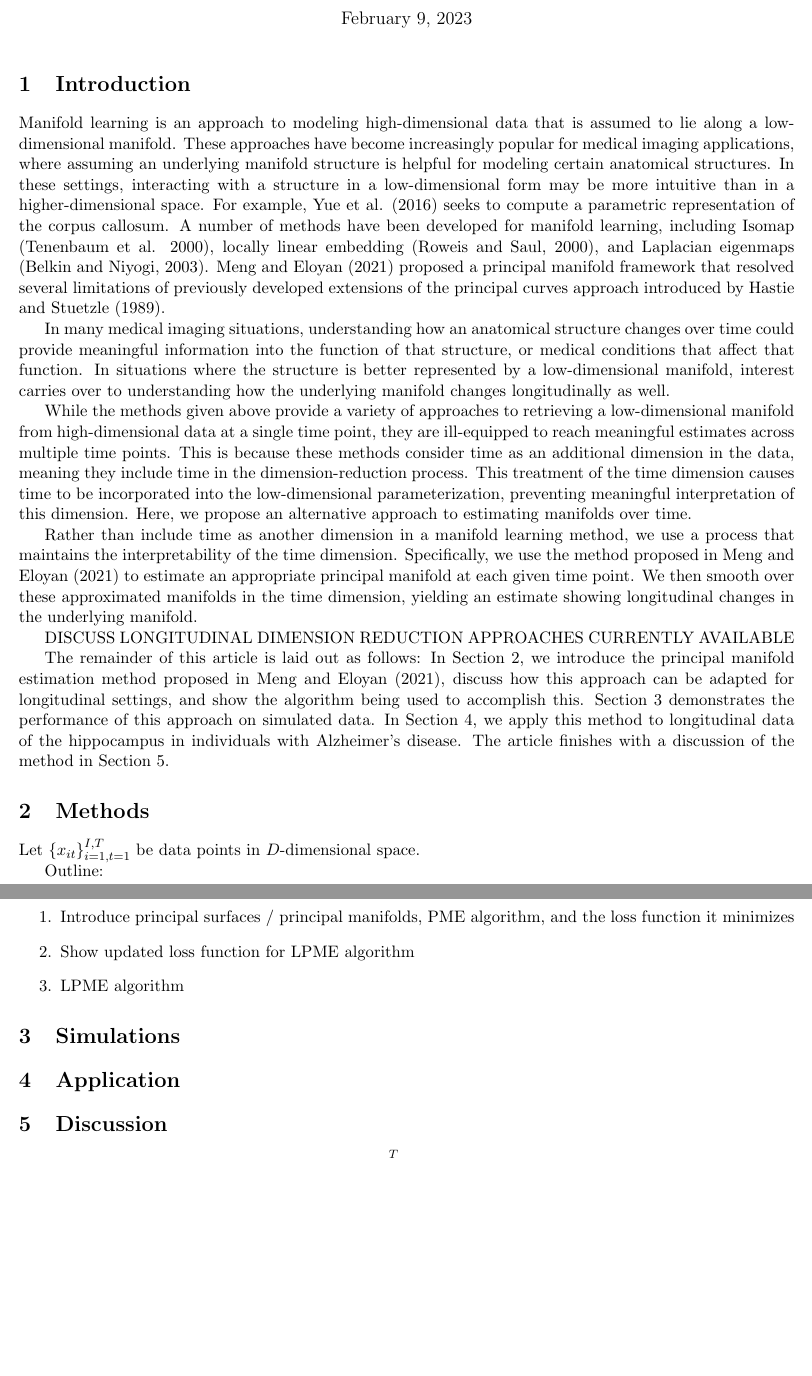
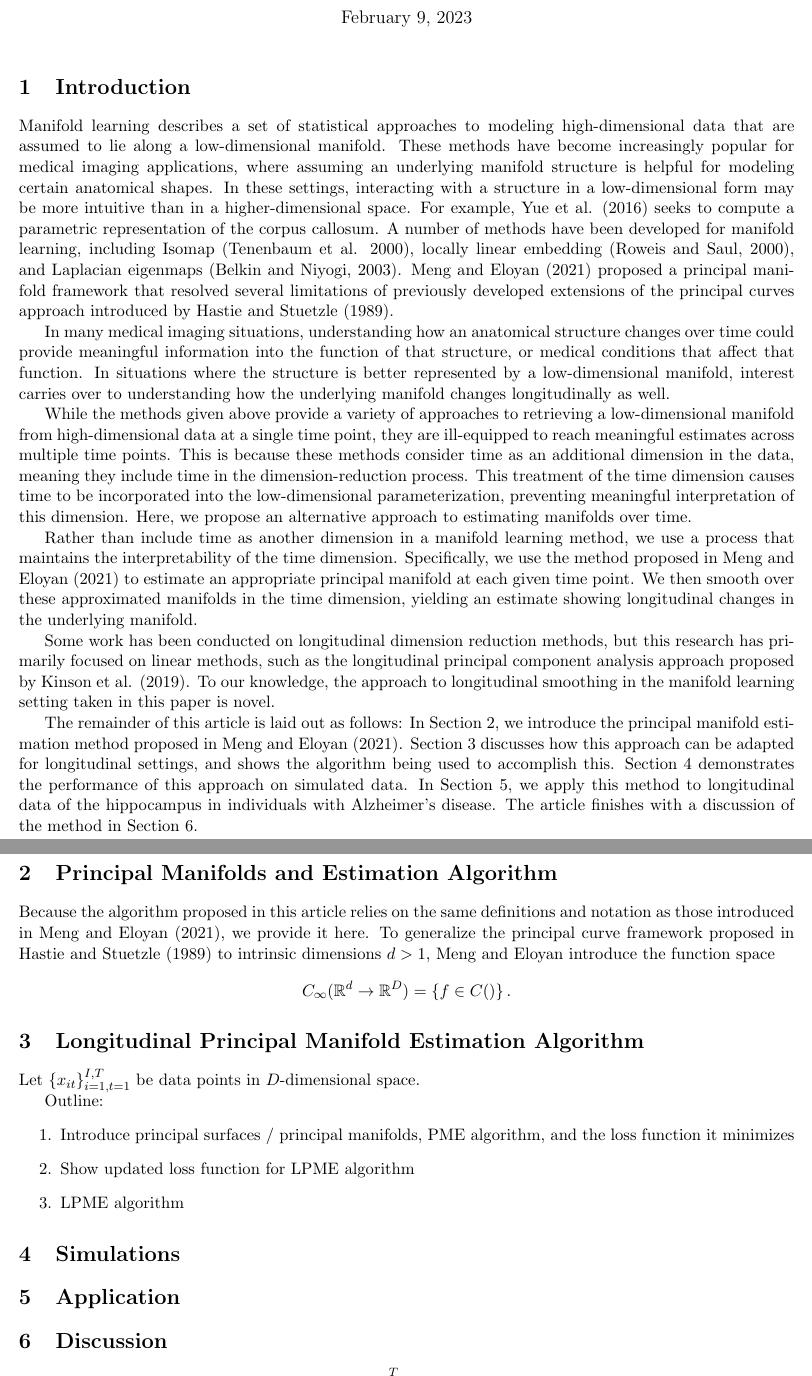
Before and after one commit to rjzielinski/lpme-project, a LaTeX document (paper/main.tex): two parts of pages 1 and 2 of 4, joined at a grey line, cut so that both start at the same text, the shorter picture padded with empty space. Compiled offline with pdfLaTeX.

Commit message:
updates to introduction

```diff
--- a/paper/main.tex
+++ b/paper/main.tex
@@ -45,7 +45,7 @@
 
 \section{Introduction}
 
-Manifold learning is an approach to modeling high-dimensional data that is assumed to lie along a low-dimensional manifold. These approaches have become increasingly popular for medical imaging applications, where assuming an underlying manifold structure is helpful for modeling certain anatomical structures. In these settings, interacting with a structure in a low-dimensional form may be more intuitive than in a higher-dimensional space. For example, Yue et al. (2016) seeks to compute a parametric representation of the corpus callosum. A number of methods have been developed for manifold learning, including Isomap (Tenenbaum et al. 2000), locally linear embedding (Roweis and Saul, 2000), and Laplacian eigenmaps (Belkin and Niyogi, 2003). Meng and Eloyan (2021) proposed a principal manifold framework that resolved several limitations of previously developed extensions of the principal curves approach introduced by Hastie and Stuetzle (1989).
+Manifold learning describes a set of statistical approaches to modeling high-dimensional data that are assumed to lie along a low-dimensional manifold. These methods have become increasingly popular for medical imaging applications, where assuming an underlying manifold structure is helpful for modeling certain anatomical shapes. In these settings, interacting with a structure in a low-dimensional form may be more intuitive than in a higher-dimensional space. For example, Yue et al. (2016) seeks to compute a parametric representation of the corpus callosum. A number of methods have been developed for manifold learning, including Isomap (Tenenbaum et al. 2000), locally linear embedding (Roweis and Saul, 2000), and Laplacian eigenmaps (Belkin and Niyogi, 2003). Meng and Eloyan (2021) proposed a principal manifold framework that resolved several limitations of previously developed extensions of the principal curves approach introduced by Hastie and Stuetzle (1989).
 
 In many medical imaging situations, understanding how an anatomical structure changes over time could provide meaningful information into the function of that structure, or medical conditions that affect that function. In situations where the structure is better represented by a low-dimensional manifold, interest carries over to understanding how the underlying manifold changes longitudinally as well.
 
@@ -53,11 +53,18 @@ While the methods given above provide a variety of approaches to retrieving a lo
 
 Rather than include time as another dimension in a manifold learning method, we use a process that maintains the interpretability of the time dimension. Specifically, we use the method proposed in Meng and Eloyan (2021) to estimate an appropriate principal manifold at each given time point. We then smooth over these approximated manifolds in the time dimension, yielding an estimate showing longitudinal changes in the underlying manifold.
 
-DISCUSS LONGITUDINAL DIMENSION REDUCTION APPROACHES CURRENTLY AVAILABLE
+Some work has been conducted on longitudinal dimension reduction methods, but this research has primarily focused on linear methods, such as the longitudinal principal component analysis approach proposed by Kinson et al. (2019). To our knowledge, the approach to longitudinal smoothing in the manifold learning setting taken in this paper is novel.
 
-The remainder of this article is laid out as follows: In Section 2, we introduce the principal manifold estimation method proposed in Meng and Eloyan (2021), discuss how this approach can be adapted for longitudinal settings, and show the algorithm being used to accomplish this. Section 3 demonstrates the performance of this approach on simulated data. In Section 4, we apply this method to longitudinal data of the hippocampus in individuals with Alzheimer's disease. The article finishes with a discussion of the method in Section 5.
+The remainder of this article is laid out as follows: In Section 2, we introduce the principal manifold estimation method proposed in Meng and Eloyan (2021). Section 3 discusses how this approach can be adapted for longitudinal settings, and shows the algorithm being used to accomplish this. Section 4 demonstrates the performance of this approach on simulated data. In Section 5, we apply this method to longitudinal data of the hippocampus in individuals with Alzheimer's disease. The article finishes with a discussion of the method in Section 6.
 
-\section{Methods}
+\section{Principal Manifolds and Estimation Algorithm}
+
+Because the algorithm proposed in this article relies on the same definitions and notation as those introduced in Meng and Eloyan (2021), we provide it here. To generalize the principal curve framework proposed in Hastie and Stuetzle (1989) to intrinsic dimensions $d > 1$, Meng and Eloyan introduce the function space
+\[%
+  C_{\infty}(\mathbb{R}^d \to \mathbb{R}^D) = \left\{f \in C()\right\}
+.\]%
+
+\section{Longitudinal Principal Manifold Estimation Algorithm}
 
 Let $\{x_{it}\}_{i=1, t=1}^{I, T}$ be data points in $D$-dimensional space.
 
```
Also changed, not shown: paper/main.tex (1 more changed lines).
